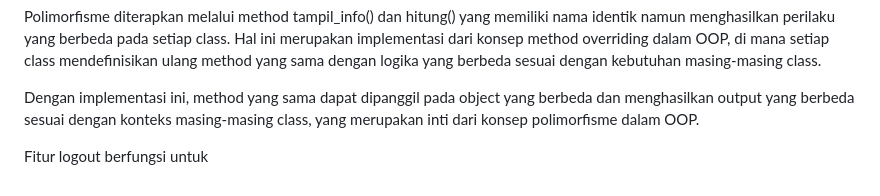
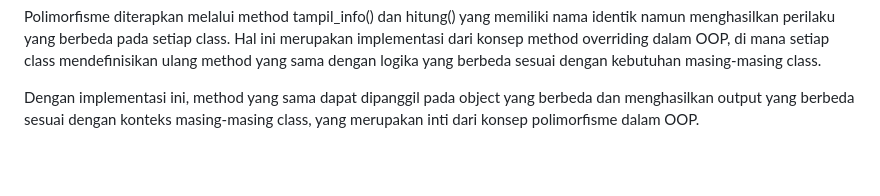
Before and after one commit to Juan-Raymond-Binsar-Taruna-Silaen/Dashboard-Sistem-Pembayaran-UKT-berbasis-Django, a Markdown page: README.md, the part around the change. Rendered like a GitHub page; blank space fills up the shorter version.

```diff
--- a/README.md
+++ b/README.md
@@ -85,8 +85,3 @@ d. Polymorphism (Polimorfisme)
 Polimorfisme diterapkan melalui method tampil_info() dan hitung() yang memiliki nama identik namun menghasilkan perilaku yang berbeda pada setiap class. Hal ini merupakan implementasi dari konsep method overriding dalam OOP, di mana setiap class mendefinisikan ulang method yang sama dengan logika yang berbeda sesuai dengan kebutuhan masing-masing class.
 
 Dengan implementasi ini, method yang sama dapat dipanggil pada object yang berbeda dan menghasilkan output yang berbeda sesuai dengan konteks masing-masing class, yang merupakan inti dari konsep polimorfisme dalam OOP.
-
-
-
-
-Fitur logout berfungsi untuk
```
